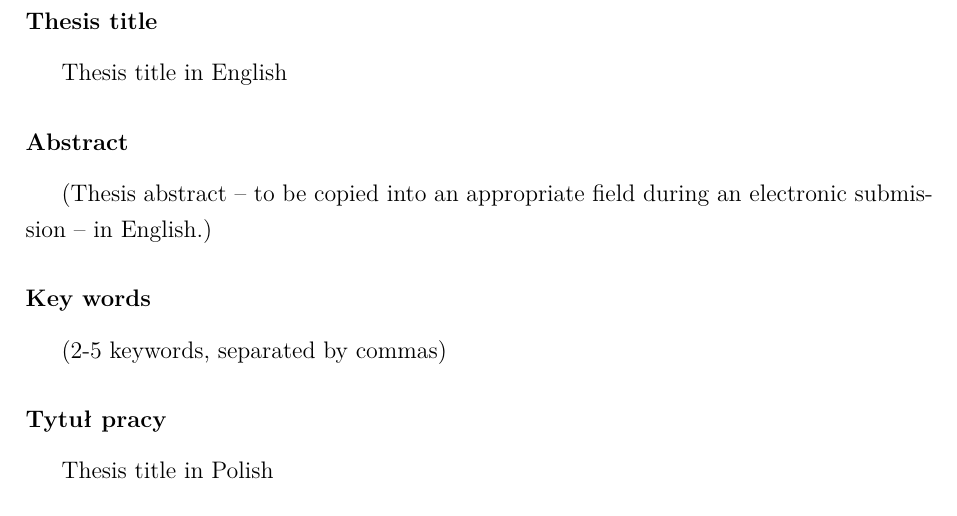
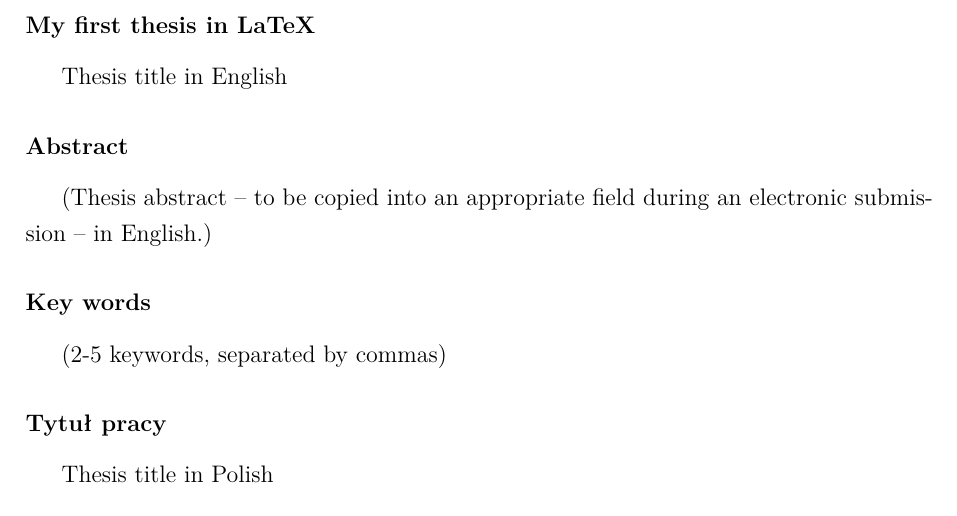
Before and after one commit to FERS-Summer-Scholar/Msc-LaTeX, a LaTeX thesis (MSc_LaTeX/main.tex, which reads MSc_LaTeX/chapters/00.tex): part of page 3 of 29, cut at the place of the change. Compiled offline with XeLaTeX; a missing font is replaced by an installed copy or a similar font.

Commit message:
new title of thesis

```diff
--- a/MSc_LaTeX/chapters/00.tex
+++ b/MSc_LaTeX/chapters/00.tex
@@ -1,4 +1,4 @@
-\subsubsection*{Thesis title}
+\subsubsection*{My first thesis in LaTeX}
 \Title
 
 \subsubsection*{Abstract}
```
